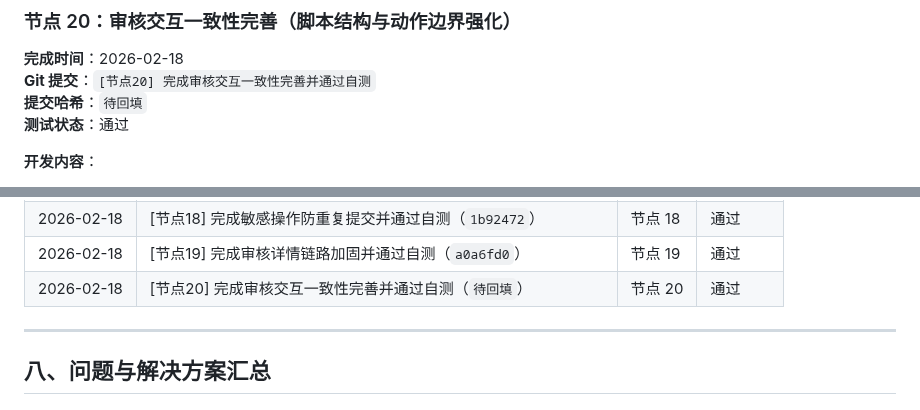
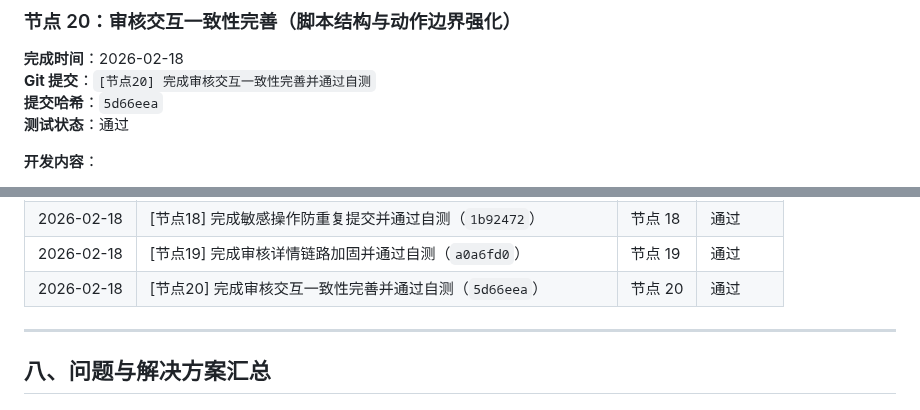
Before and after one commit to SuperMua/MX-paid-group-admin, a Markdown page: 开发文档.md, 2 parts joined by grey strips. Rendered like a GitHub page.

Commit message:
[节点20-补充] 回填节点20提交哈希

```diff
--- a/开发文档.md
+++ b/开发文档.md
@@ -1256,7 +1256,7 @@ admin/review_details.php
 ### 节点 20：审核交互一致性完善（脚本结构与动作边界强化）
 **完成时间**：2026-02-18
 **Git 提交**：`[节点20] 完成审核交互一致性完善并通过自测`
-**提交哈希**：`待回填`
+**提交哈希**：`5d66eea`
 **测试状态**：通过
 
 **开发内容**：
@@ -1337,7 +1337,7 @@ admin/review_list.php
 | 2026-02-18 | [节点17] 完成高频列表页体验统一并通过自测（`fdcd98d`） | 节点 17 | 通过 |
 | 2026-02-18 | [节点18] 完成敏感操作防重复提交并通过自测（`1b92472`） | 节点 18 | 通过 |
 | 2026-02-18 | [节点19] 完成审核详情链路加固并通过自测（`a0a6fd0`） | 节点 19 | 通过 |
-| 2026-02-18 | [节点20] 完成审核交互一致性完善并通过自测（`待回填`） | 节点 20 | 通过 |
+| 2026-02-18 | [节点20] 完成审核交互一致性完善并通过自测（`5d66eea`） | 节点 20 | 通过 |
 
 ---
 
```
